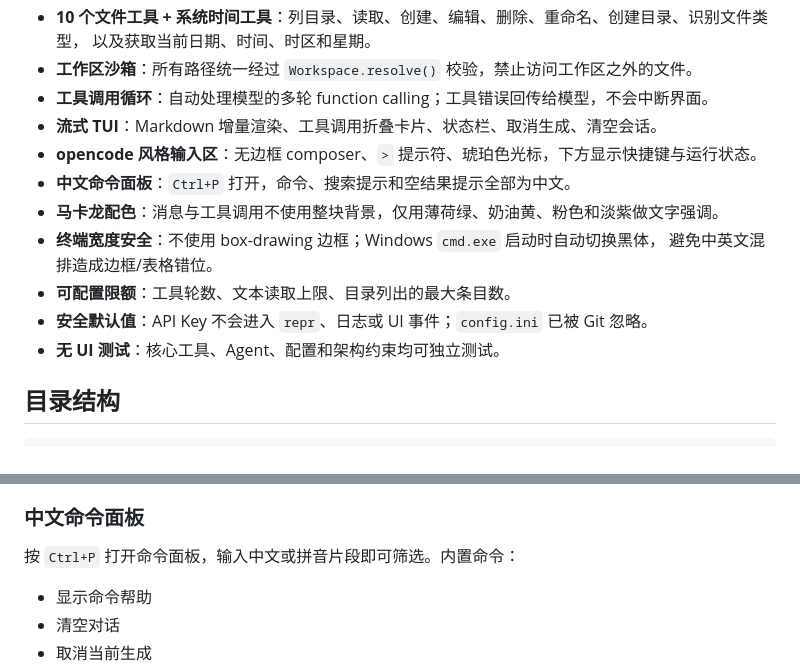
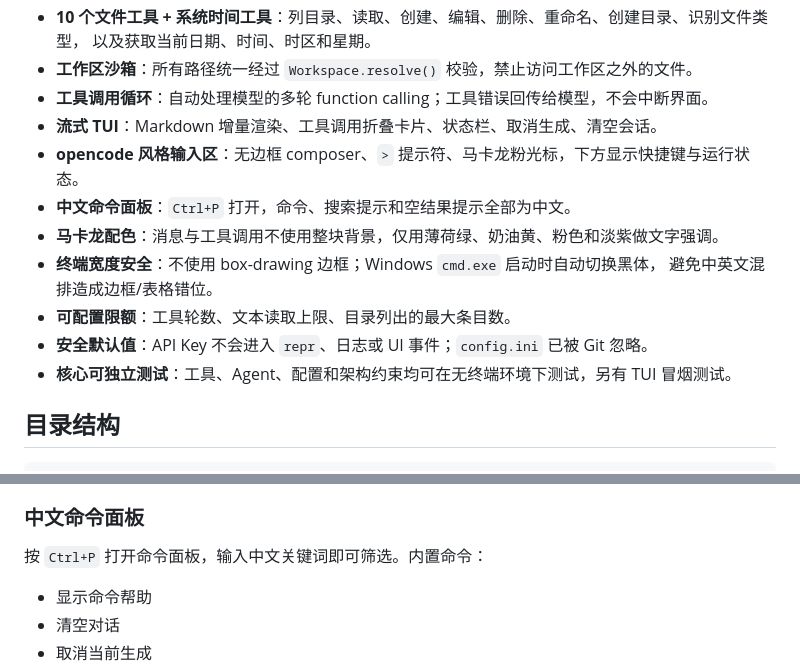
Before and after one commit to LLL-Ricar-9257/Study, a Markdown page: Agent/xAgent/README.md, 2 parts joined by grey strips. GitHub-like rendering.

Commit message:
docs: correct xAgent README details

```diff
--- a/Agent/xAgent/README.md
+++ b/Agent/xAgent/README.md
@@ -16,14 +16,14 @@
 - **工作区沙箱**：所有路径统一经过 `Workspace.resolve()` 校验，禁止访问工作区之外的文件。
 - **工具调用循环**：自动处理模型的多轮 function calling；工具错误回传给模型，不会中断界面。
 - **流式 TUI**：Markdown 增量渲染、工具调用折叠卡片、状态栏、取消生成、清空会话。
-- **opencode 风格输入区**：无边框 composer、`>` 提示符、琥珀色光标，下方显示快捷键与运行状态。
+- **opencode 风格输入区**：无边框 composer、`>` 提示符、马卡龙粉光标，下方显示快捷键与运行状态。
 - **中文命令面板**：`Ctrl+P` 打开，命令、搜索提示和空结果提示全部为中文。
 - **马卡龙配色**：消息与工具调用不使用整块背景，仅用薄荷绿、奶油黄、粉色和淡紫做文字强调。
 - **终端宽度安全**：不使用 box-drawing 边框；Windows `cmd.exe` 启动时自动切换黑体，
   避免中英文混排造成边框/表格错位。
 - **可配置限额**：工具轮数、文本读取上限、目录列出的最大条目数。
 - **安全默认值**：API Key 不会进入 `repr`、日志或 UI 事件；`config.ini` 已被 Git 忽略。
-- **无 UI 测试**：核心工具、Agent、配置和架构约束均可独立测试。
+- **核心可独立测试**：工具、Agent、配置和架构约束均可在无终端环境下测试，另有 TUI 冒烟测试。
 
 ## 目录结构
 
@@ -167,7 +167,7 @@ max_list_items = 2000
 
 ### 中文命令面板
 
-按 `Ctrl+P` 打开命令面板，输入中文或拼音片段即可筛选。内置命令：
+按 `Ctrl+P` 打开命令面板，输入中文关键词即可筛选。内置命令：
 
 - 显示命令帮助
 - 清空对话
```
Also changed, not shown: 1 other file.
